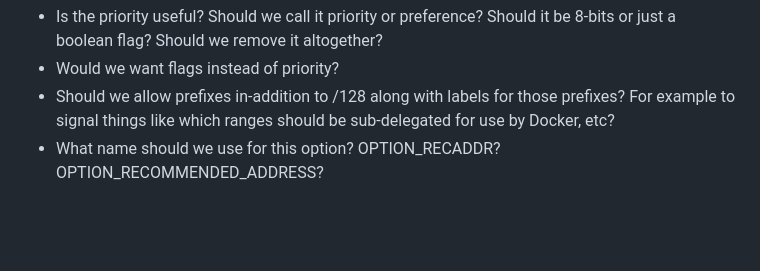
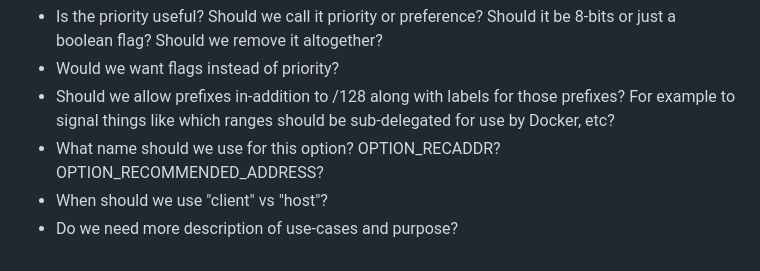
Before and after one commit to enygren/draft-nygren-dhc-recommended-ipv6-address, a Markdown page: draft-nygren-dhc-recommended-ipv6-address.md, the part around the change. Drawn GitHub-style; blank space fills up the shorter version.

Commit message:
Add some more questions

```diff
--- a/draft-nygren-dhc-recommended-ipv6-address.md
+++ b/draft-nygren-dhc-recommended-ipv6-address.md
@@ -165,3 +165,5 @@ Some open questions for discussions include:
 * Would we want flags instead of priority?
 * Should we allow prefixes in-addition to /128 along with labels for those prefixes? For example to signal things like which ranges should be sub-delegated for use by Docker, etc?
 * What name should we use for this option?  OPTION\_RECADDR? OPTION\_RECOMMENDED\_ADDRESS?
+* When should we use "client" vs "host"?
+* Do we need more description of use-cases and purpose?
```
